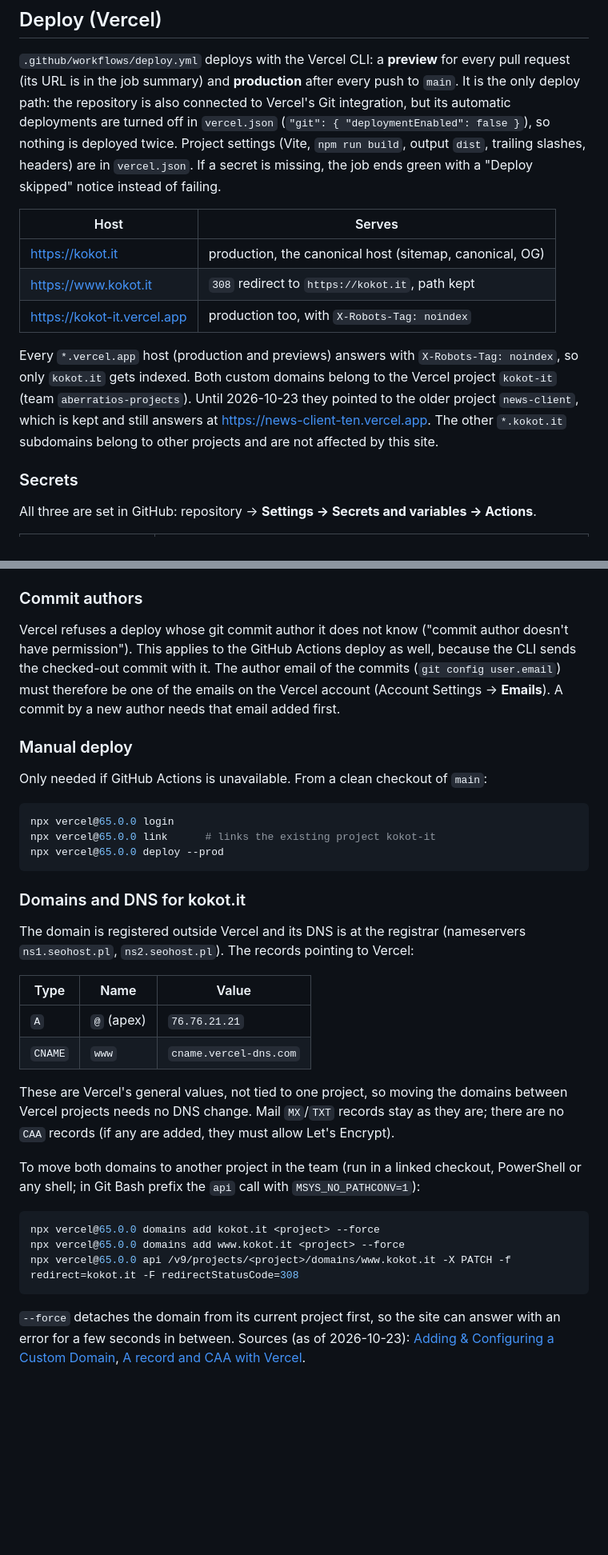
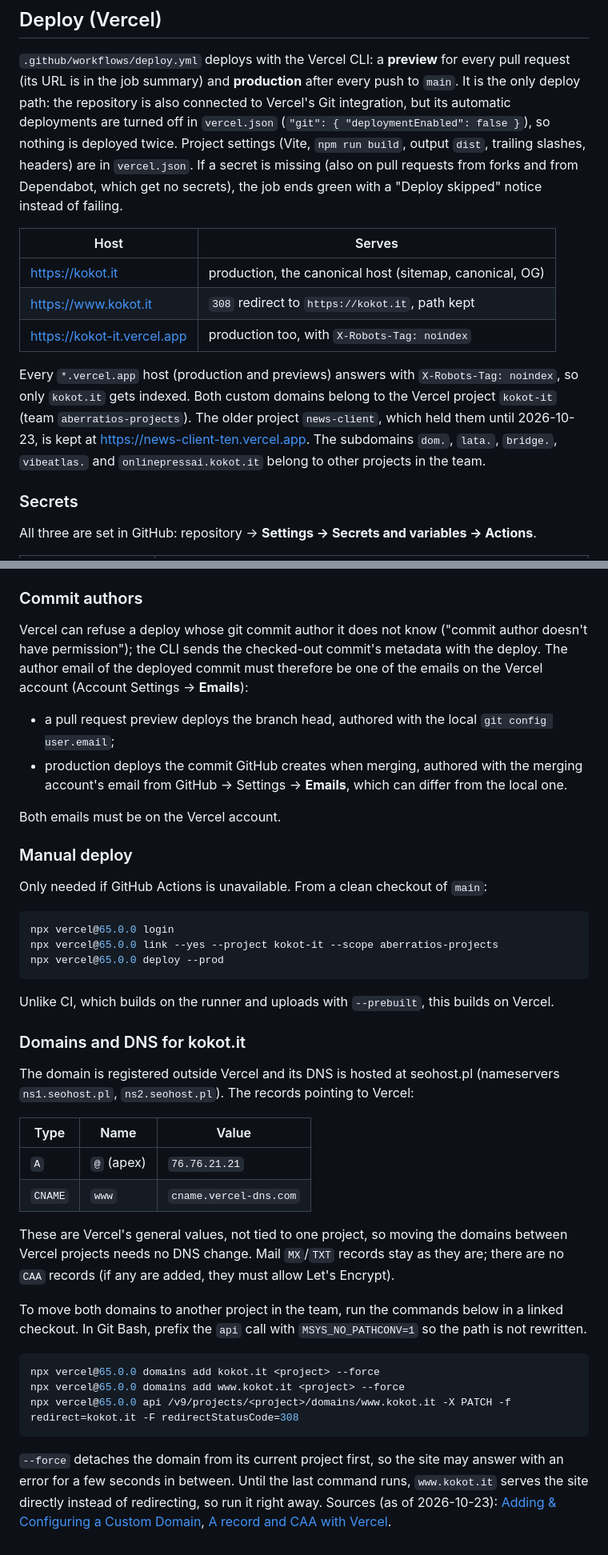
Before and after one commit to Aberratio/kokot-it, a Markdown page: README.md, 2 parts joined by grey strips. Shown at 80% size. GitHub-like rendering; blank space fills up the shorter version.

Commit message:
docs(deploy): name both commit-author emails and tighten the domain move notes

````diff
--- a/README.md
+++ b/README.md
@@ -204,8 +204,9 @@ typecheck, test, build. Changes reach `main` through pull requests.
 deploy path: the repository is also connected to Vercel's Git integration, but its automatic
 deployments are turned off in `vercel.json` (`"git": { "deploymentEnabled": false }`), so
 nothing is deployed twice. Project settings (Vite, `npm run build`, output `dist`, trailing
-slashes, headers) are in `vercel.json`. If a secret is missing, the job ends green with a
-"Deploy skipped" notice instead of failing.
+slashes, headers) are in `vercel.json`. If a secret is missing (also on pull requests from forks
+and from Dependabot, which get no secrets), the job ends green with a "Deploy skipped" notice
+instead of failing.
 
 | Host                        | Serves                                                  |
 | --------------------------- | ------------------------------------------------------- |
@@ -215,9 +216,9 @@ slashes, headers) are in `vercel.json`. If a secret is missing, the job ends gre
 
 Every `*.vercel.app` host (production and previews) answers with `X-Robots-Tag: noindex`, so
 only `kokot.it` gets indexed. Both custom domains belong to the Vercel project `kokot-it`
-(team `aberratios-projects`). Until 2026-10-23 they pointed to the older project `news-client`,
-which is kept and still answers at https://news-client-ten.vercel.app. The other `*.kokot.it`
-subdomains belong to other projects and are not affected by this site.
+(team `aberratios-projects`). The older project `news-client`, which held them until
+2026-10-23, is kept at https://news-client-ten.vercel.app. The subdomains `dom.`, `lata.`,
+`bridge.`, `vibeatlas.` and `onlinepressai.kokot.it` belong to other projects in the team.
 
 ### Secrets
 
@@ -234,11 +235,17 @@ create a new one and replace the secret. `.vercel/` is git-ignored.
 
 ### Commit authors
 
-Vercel refuses a deploy whose git commit author it does not know ("commit author doesn't have
-permission"). This applies to the GitHub Actions deploy as well, because the CLI sends the
-checked-out commit with it. The author email of the commits (`git config user.email`) must
-therefore be one of the emails on the Vercel account (Account Settings → **Emails**). A commit
-by a new author needs that email added first.
+Vercel can refuse a deploy whose git commit author it does not know ("commit author doesn't have
+permission"); the CLI sends the checked-out commit's metadata with the deploy. The author email
+of the deployed commit must therefore be one of the emails on the Vercel account (Account
+Settings → **Emails**):
+
+- a pull request preview deploys the branch head, authored with the local
+  `git config user.email`;
+- production deploys the commit GitHub creates when merging, authored with the merging
+  account's email from GitHub → Settings → **Emails**, which can differ from the local one.
+
+Both emails must be on the Vercel account.
 
 ### Manual deploy
 
@@ -246,13 +253,15 @@ Only needed if GitHub Actions is unavailable. From a clean checkout of `main`:
 
 ```bash
 npx vercel@65.0.0 login
-npx vercel@65.0.0 link      # links the existing project kokot-it
+npx vercel@65.0.0 link --yes --project kokot-it --scope aberratios-projects
 npx vercel@65.0.0 deploy --prod
 ```
 
+Unlike CI, which builds on the runner and uploads with `--prebuilt`, this builds on Vercel.
+
 ### Domains and DNS for kokot.it
 
-The domain is registered outside Vercel and its DNS is at the registrar (nameservers
+The domain is registered outside Vercel and its DNS is hosted at seohost.pl (nameservers
 `ns1.seohost.pl`, `ns2.seohost.pl`). The records pointing to Vercel:
 
 | Type    | Name       | Value                  |
@@ -264,8 +273,9 @@ These are Vercel's general values, not tied to one project, so moving the domain
 projects needs no DNS change. Mail `MX`/`TXT` records stay as they are; there are no `CAA`
 records (if any are added, they must allow Let's Encrypt).
 
-To move both domains to another project in the team (run in a linked checkout, PowerShell or
-any shell; in Git Bash prefix the `api` call with `MSYS_NO_PATHCONV=1`):
+To move both domains to another project in the team, run the commands below in a linked
+checkout. In Git Bash, prefix the `api` call with `MSYS_NO_PATHCONV=1` so the path is not
+rewritten.
 
 ```bash
 npx vercel@65.0.0 domains add kokot.it <project> --force
@@ -273,7 +283,8 @@ npx vercel@65.0.0 domains add www.kokot.it <project> --force
 npx vercel@65.0.0 api /v9/projects/<project>/domains/www.kokot.it -X PATCH -f redirect=kokot.it -F redirectStatusCode=308
 ```
 
-`--force` detaches the domain from its current project first, so the site can answer with an
-error for a few seconds in between. Sources (as of 2026-10-23):
+`--force` detaches the domain from its current project first, so the site may answer with an
+error for a few seconds in between. Until the last command runs, `www.kokot.it` serves the site
+directly instead of redirecting, so run it right away. Sources (as of 2026-10-23):
 [Adding & Configuring a Custom Domain](https://vercel.com/docs/domains/working-with-domains/add-a-domain),
 [A record and CAA with Vercel](https://vercel.com/kb/guide/a-record-and-caa-with-vercel).
````
